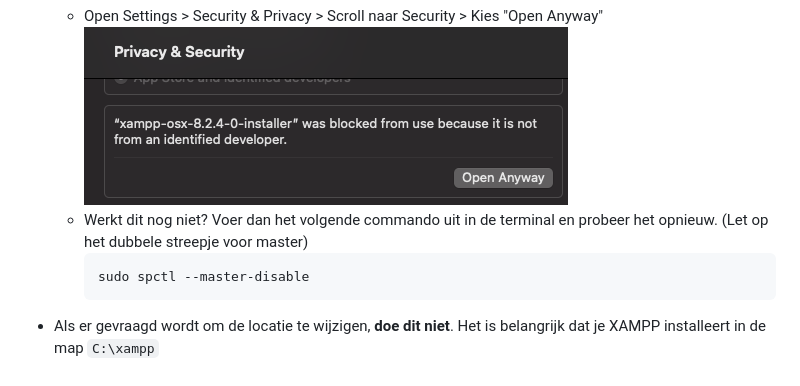
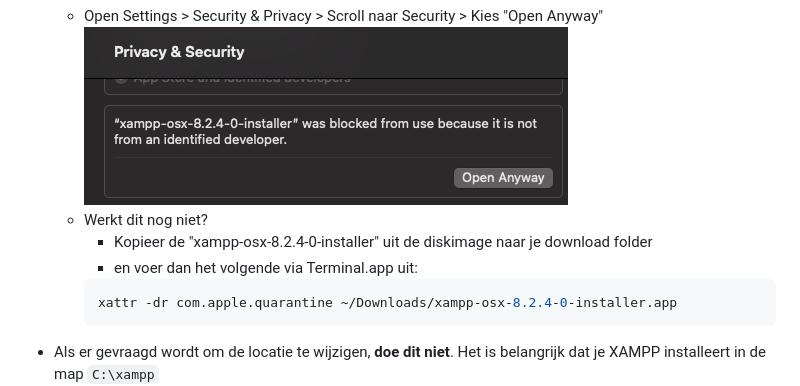
Before and after one commit to HR-CMGT/PRG02-2023-2024, a Markdown page: Installatie/README.md, the part around the change. Rendered like a GitHub page.

Commit message:
changed bypass gatekeeper

````diff
--- a/Installatie/README.md
+++ b/Installatie/README.md
@@ -44,10 +44,11 @@ van de Hogeschool Rotterdam.
   Mocht je op de Mac de installer niet kunnen openen, dan kun je het volgende proberen:
   - Open Settings > Security & Privacy > Scroll naar Security > Kies "Open Anyway"
     ![open-anyway.png](images/open-anyway.png)
-  - Werkt dit nog niet? Voer dan het volgende commando uit in de terminal en probeer het opnieuw.
-    (Let op het dubbele streepje voor master)
+  - Werkt dit nog niet?
+    - Kopieer de "xampp-osx-8.2.4-0-installer" uit de diskimage naar je download folder
+    - en voer dan het volgende via Terminal.app uit:
     ```bash
-    sudo spctl --master-disable
+    xattr -dr com.apple.quarantine ~/Downloads/xampp-osx-8.2.4-0-installer.app
     ```
 - Als er gevraagd wordt om de locatie te wijzigen, **doe dit niet**. Het is
     belangrijk dat je XAMPP installeert in de map `C:\xampp`
````
